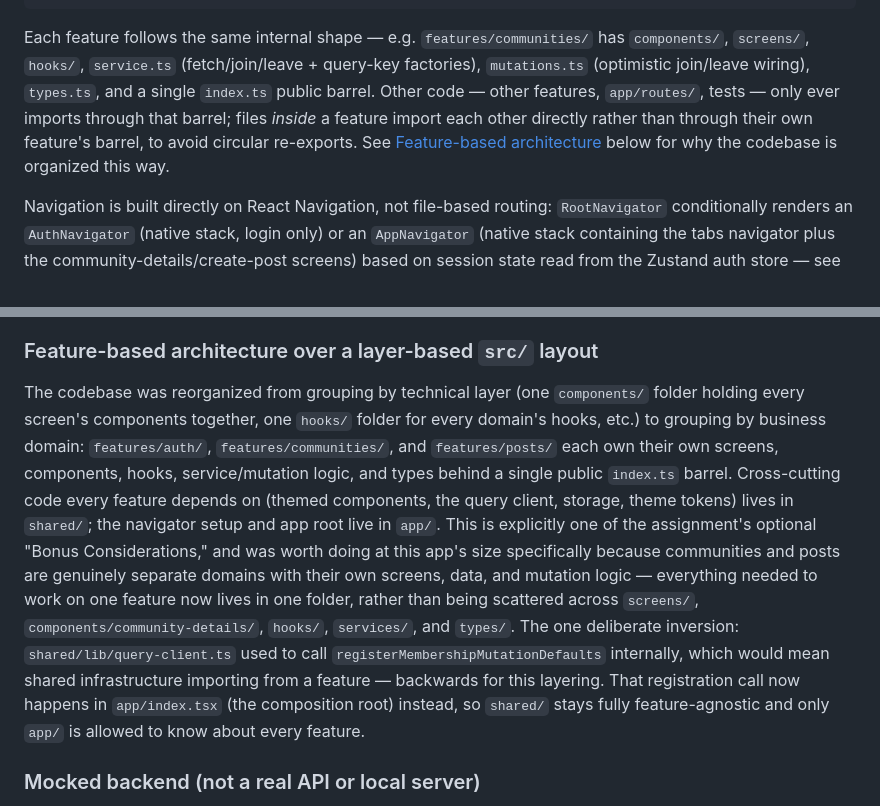
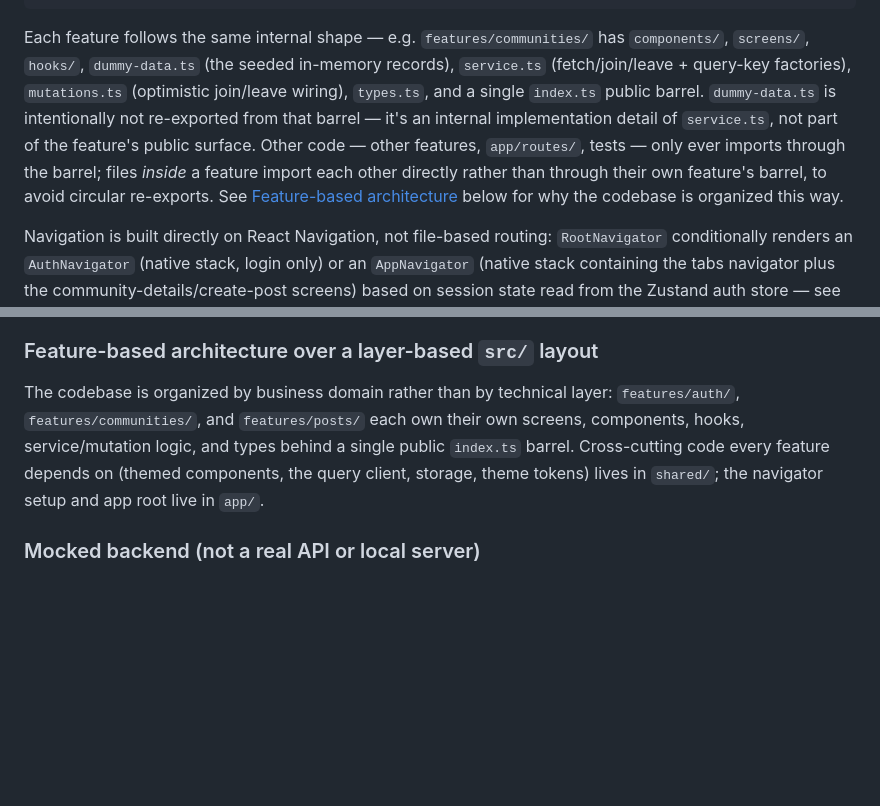
Before and after one commit to IbrahimKhanLughmani/hub-connect, a Markdown page: README.md, 2 parts joined by grey strips. GitHub-like rendering; blank space fills up the shorter version.

Commit message:
docs: update README

````diff
--- a/README.md
+++ b/README.md
@@ -96,11 +96,13 @@ index.js                  # registers src/app as the root component
 ```
 
 Each feature follows the same internal shape — e.g. `features/communities/` has
-`components/`, `screens/`, `hooks/`, `service.ts` (fetch/join/leave + query-key factories),
-`mutations.ts` (optimistic join/leave wiring), `types.ts`, and a single `index.ts` public barrel.
-Other code — other features, `app/routes/`, tests — only ever imports through that barrel; files
-_inside_ a feature import each other directly rather than through their own feature's barrel, to
-avoid circular re-exports. See
+`components/`, `screens/`, `hooks/`, `dummy-data.ts` (the seeded in-memory records),
+`service.ts` (fetch/join/leave + query-key factories), `mutations.ts` (optimistic join/leave
+wiring), `types.ts`, and a single `index.ts` public barrel. `dummy-data.ts` is intentionally not
+re-exported from that barrel — it's an internal implementation detail of `service.ts`, not part of
+the feature's public surface. Other code — other features, `app/routes/`, tests — only ever imports
+through the barrel; files _inside_ a feature import each other directly rather than through their
+own feature's barrel, to avoid circular re-exports. See
 [Feature-based architecture](#feature-based-architecture-over-a-layer-based-src-layout) below for
 why the codebase is organized this way.
 
@@ -190,22 +192,11 @@ this was a JS/TS-only change with no dev client rebuild required.
 
 ### Feature-based architecture over a layer-based `src/` layout
 
-The codebase was reorganized from grouping by technical layer (one `components/` folder holding
-every screen's components together, one `hooks/` folder for every domain's hooks, etc.) to
-grouping by business domain: `features/auth/`, `features/communities/`, and `features/posts/` each
-own their own screens, components, hooks, service/mutation logic, and types behind a single public
-`index.ts` barrel. Cross-cutting code every feature depends on (themed components, the query
-client, storage, theme tokens) lives in `shared/`; the navigator setup and app root live in `app/`.
-This is explicitly one of the assignment's optional "Bonus Considerations," and was worth doing at
-this app's size specifically because communities and posts are genuinely separate domains with
-their own screens, data, and mutation logic — everything needed to work on one feature now lives in
-one folder, rather than being scattered across `screens/`, `components/community-details/`,
-`hooks/`, `services/`, and `types/`. The one deliberate inversion: `shared/lib/query-client.ts`
-used to call
-`registerMembershipMutationDefaults` internally, which would mean shared infrastructure importing
-from a feature — backwards for this layering. That registration call now happens in `app/index.tsx`
-(the composition root) instead, so `shared/` stays fully feature-agnostic and only `app/` is allowed
-to know about every feature.
+The codebase is organized by business domain rather than by technical layer:
+`features/auth/`, `features/communities/`, and `features/posts/` each own their own screens,
+components, hooks, service/mutation logic, and types behind a single public `index.ts` barrel.
+Cross-cutting code every feature depends on (themed components, the query client, storage, theme
+tokens) lives in `shared/`; the navigator setup and app root live in `app/`.
 
 ### Mocked backend (not a real API or local server)
 
````
